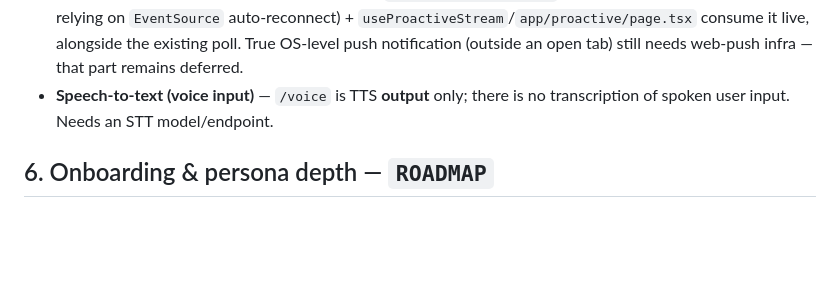
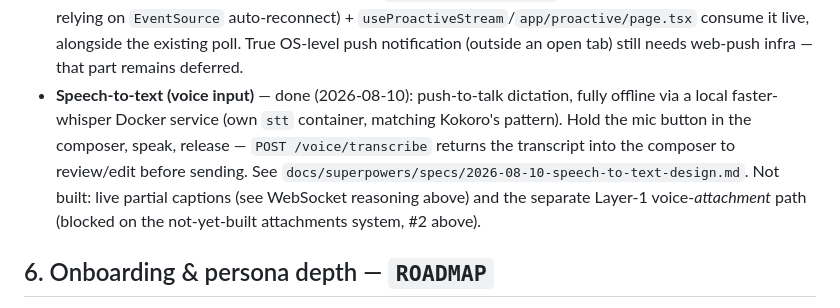
Before and after one commit to varunaditya27/nova-ai, a Markdown page: frontend/DEFERRED_WORK.md, the part around the change. Drawn GitHub-style; blank space fills up the shorter version.

```diff
--- a/frontend/DEFERRED_WORK.md
+++ b/frontend/DEFERRED_WORK.md
@@ -61,8 +61,13 @@ person-to-person edges (the "Universe" view below still needs those).
   lifetime relying on `EventSource` auto-reconnect) + `useProactiveStream`/`app/proactive/page.tsx`
   consume it live, alongside the existing poll. True OS-level push notification (outside an open
   tab) still needs web-push infra — that part remains deferred.
-- **Speech-to-text (voice input)** — `/voice` is TTS **output** only; there is no transcription of
-  spoken user input. Needs an STT model/endpoint.
+- **Speech-to-text (voice input)** — done (2026-08-10): push-to-talk dictation, fully offline via a
+  local faster-whisper Docker service (own `stt` container, matching Kokoro's pattern). Hold the mic
+  button in the composer, speak, release — `POST /voice/transcribe` returns the transcript into the
+  composer to review/edit before sending. See
+  `docs/superpowers/specs/2026-08-10-speech-to-text-design.md`. Not built: live partial captions
+  (see WebSocket reasoning above) and the separate Layer-1 voice-*attachment* path (blocked on the
+  not-yet-built attachments system, #2 above).
 
 ## 6. Onboarding & persona depth  — `ROADMAP`
 - **Layer-13 feature-pacing** — active elicitation is done (one earned question/session); *progressive
```
Also changed, not shown: docs/POLISH_BACKLOG.md (+6 -0 lines).
